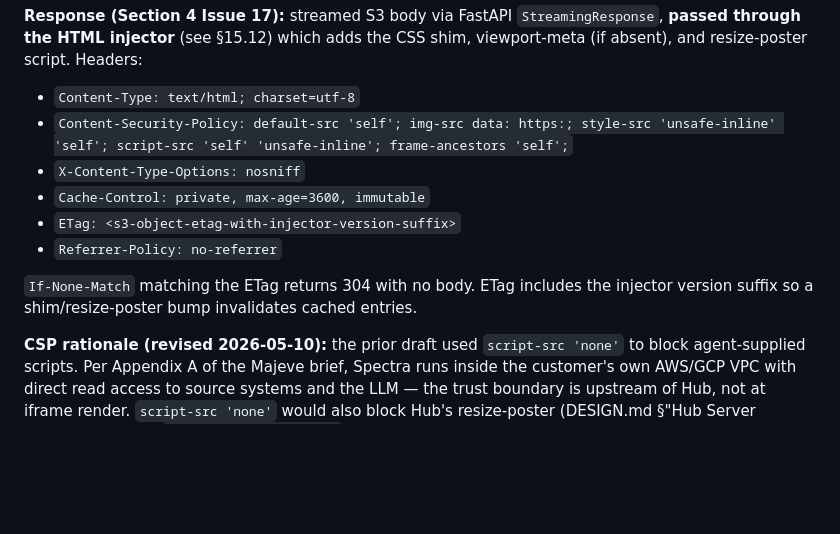
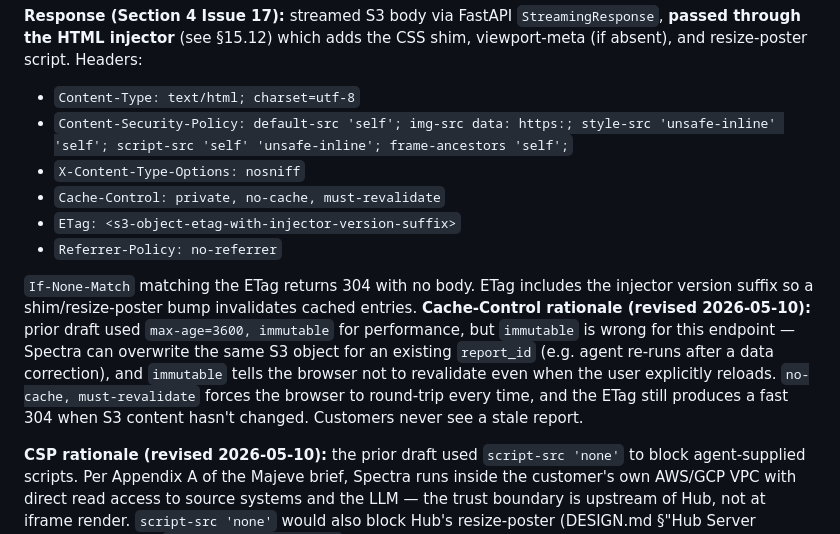
Before and after one commit to marwazihs/spectrana-hub, a Markdown page: PLAN.md, the part around one of its changes. GitHub-like rendering; blank space fills up the shorter version.

```diff
--- a/PLAN.md
+++ b/PLAN.md
@@ -379,11 +379,11 @@ Iframe content origin. Separate origin from the rest of Hub.
 - `Content-Type: text/html; charset=utf-8`
 - `Content-Security-Policy: default-src 'self'; img-src data: https:; style-src 'unsafe-inline' 'self'; script-src 'self' 'unsafe-inline'; frame-ancestors 'self';`
 - `X-Content-Type-Options: nosniff`
-- `Cache-Control: private, max-age=3600, immutable`
+- `Cache-Control: private, no-cache, must-revalidate`
 - `ETag: <s3-object-etag-with-injector-version-suffix>`
 - `Referrer-Policy: no-referrer`
 
-`If-None-Match` matching the ETag returns 304 with no body. ETag includes the injector version suffix so a shim/resize-poster bump invalidates cached entries.
+`If-None-Match` matching the ETag returns 304 with no body. ETag includes the injector version suffix so a shim/resize-poster bump invalidates cached entries. **Cache-Control rationale (revised 2026-05-10):** prior draft used `max-age=3600, immutable` for performance, but `immutable` is wrong for this endpoint — Spectra can overwrite the same S3 object for an existing `report_id` (e.g. agent re-runs after a data correction), and `immutable` tells the browser not to revalidate even when the user explicitly reloads. `no-cache, must-revalidate` forces the browser to round-trip every time, and the ETag still produces a fast 304 when S3 content hasn't changed. Customers never see a stale report.
 
 **CSP rationale (revised 2026-05-10):** the prior draft used `script-src 'none'` to block agent-supplied scripts. Per Appendix A of the Majeve brief, Spectra runs inside the customer's own AWS/GCP VPC with direct read access to source systems and the LLM — the trust boundary is upstream of Hub, not at iframe render. `script-src 'none'` would also block Hub's resize-poster (DESIGN.md §"Hub Server Responsibilities"). `'self' 'unsafe-inline'` allows Hub's injected script and any inline scripts in agent HTML, while `frame-ancestors 'self'` still blocks clickjacking and `default-src 'self'` still constrains outbound resource loads.
 
```
Also changed, not shown: other parts of PLAN.md (+18 -4 lines).
